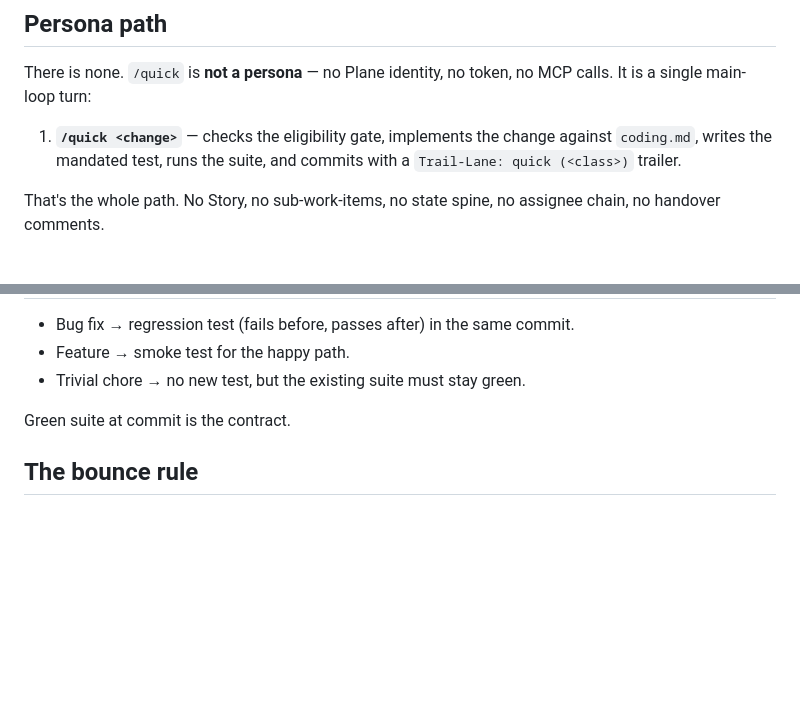
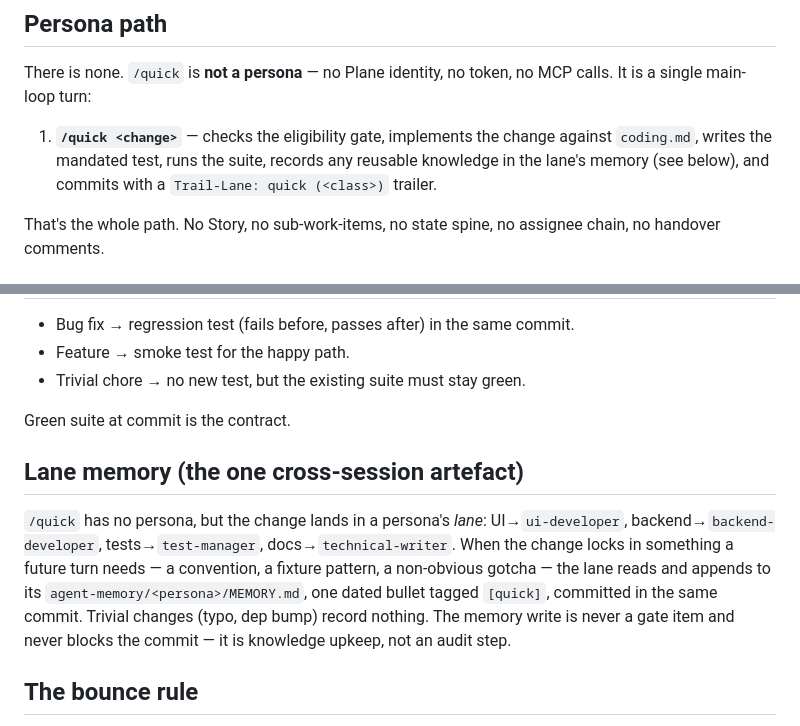
Before and after one commit to masroorahmd/trail-aiac, a Markdown page: claude/workflows/quick-lane.md, 2 parts joined by grey strips. GitHub-like rendering; blank space fills up the shorter version.

```diff
--- a/claude/workflows/quick-lane.md
+++ b/claude/workflows/quick-lane.md
@@ -17,7 +17,8 @@ token, no MCP calls. It is a single main-loop turn:
 
 1. **`/quick <change>`** — checks the eligibility gate, implements the
    change against `coding.md`, writes the mandated test, runs the
-   suite, and commits with a `Trail-Lane: quick (<class>)` trailer.
+   suite, records any reusable knowledge in the lane's memory (see
+   below), and commits with a `Trail-Lane: quick (<class>)` trailer.
 
 That's the whole path. No Story, no sub-work-items, no state spine, no
 assignee chain, no handover comments.
@@ -48,6 +49,18 @@ Story already frames it).
 
 Green suite at commit is the contract.
 
+## Lane memory (the one cross-session artefact)
+
+`/quick` has no persona, but the change lands in a persona's *lane*:
+UI→`ui-developer`, backend→`backend-developer`, tests→`test-manager`,
+docs→`technical-writer`. When the change locks in something a future
+turn needs — a convention, a fixture pattern, a non-obvious gotcha —
+the lane reads and appends to its
+`agent-memory/<persona>/MEMORY.md`, one dated bullet tagged `[quick]`,
+committed in the same commit. Trivial changes (typo, dep bump) record
+nothing. The memory write is never a gate item and never blocks the
+commit — it is knowledge upkeep, not an audit step.
+
 ## The bounce rule
 
 The gate is re-checked *during* implementation, not only at entry. If
```
Also changed, not shown: claude/commands/quick.md (+53 -1 lines), doc/WORKFLOW.md (+10 -0 lines).
